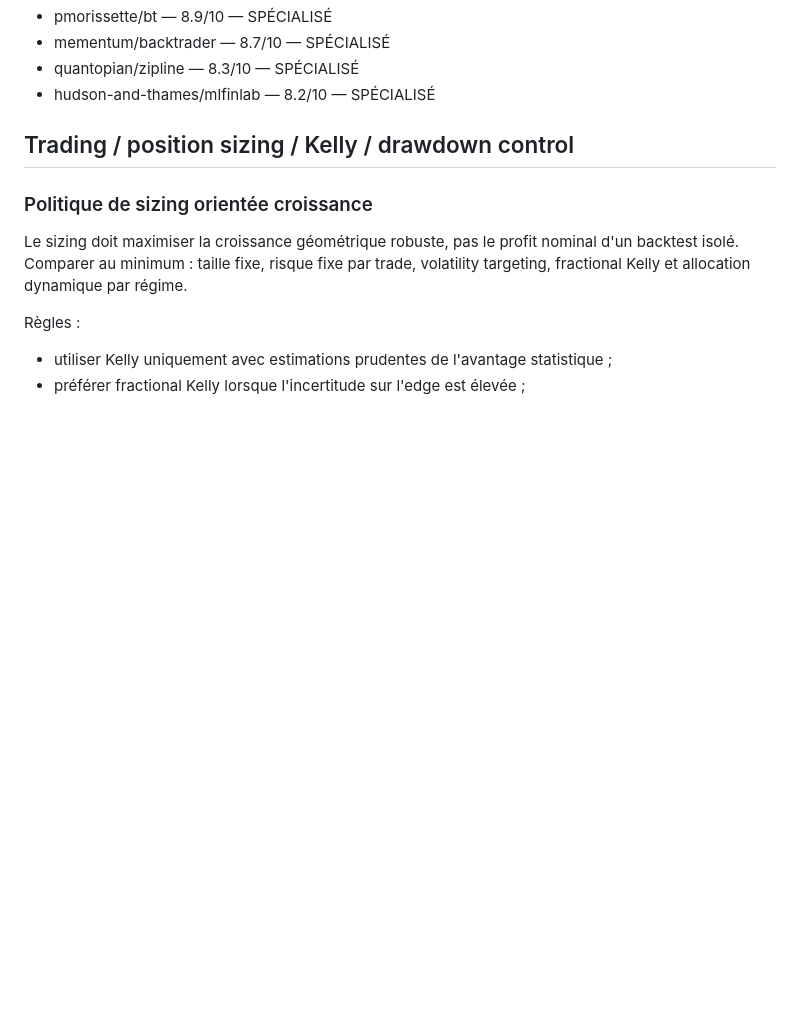
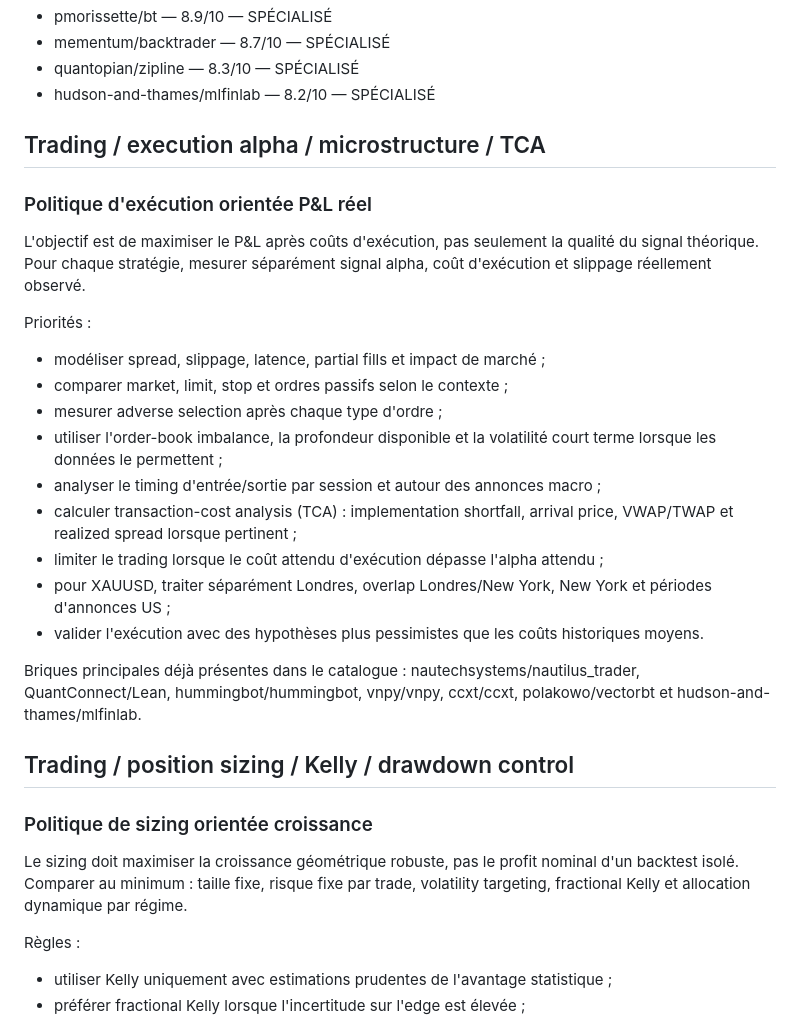
Before and after one commit to dbrckk/star-list, a Markdown page: text/star-list.md, the part around the change. Drawn GitHub-style; blank space fills up the shorter version.

Commit message:
Add execution alpha microstructure and TCA policy

```diff
--- a/text/star-list.md
+++ b/text/star-list.md
@@ -112,6 +112,24 @@ Les scores restent des notes internes de pertinence. Pour éviter qu'un agent ch
 - mementum/backtrader — 8.7/10 — SPÉCIALISÉ
 - quantopian/zipline — 8.3/10 — SPÉCIALISÉ
 - hudson-and-thames/mlfinlab — 8.2/10 — SPÉCIALISÉ
+
+## Trading / execution alpha / microstructure / TCA
+
+### Politique d'exécution orientée P&L réel
+L'objectif est de maximiser le P&L après coûts d'exécution, pas seulement la qualité du signal théorique. Pour chaque stratégie, mesurer séparément signal alpha, coût d'exécution et slippage réellement observé.
+
+Priorités :
+- modéliser spread, slippage, latence, partial fills et impact de marché ;
+- comparer market, limit, stop et ordres passifs selon le contexte ;
+- mesurer adverse selection après chaque type d'ordre ;
+- utiliser l'order-book imbalance, la profondeur disponible et la volatilité court terme lorsque les données le permettent ;
+- analyser le timing d'entrée/sortie par session et autour des annonces macro ;
+- calculer transaction-cost analysis (TCA) : implementation shortfall, arrival price, VWAP/TWAP et realized spread lorsque pertinent ;
+- limiter le trading lorsque le coût attendu d'exécution dépasse l'alpha attendu ;
+- pour XAUUSD, traiter séparément Londres, overlap Londres/New York, New York et périodes d'annonces US ;
+- valider l'exécution avec des hypothèses plus pessimistes que les coûts historiques moyens.
+
+Briques principales déjà présentes dans le catalogue : nautechsystems/nautilus_trader, QuantConnect/Lean, hummingbot/hummingbot, vnpy/vnpy, ccxt/ccxt, polakowo/vectorbt et hudson-and-thames/mlfinlab.
 
 ## Trading / position sizing / Kelly / drawdown control
 
```
